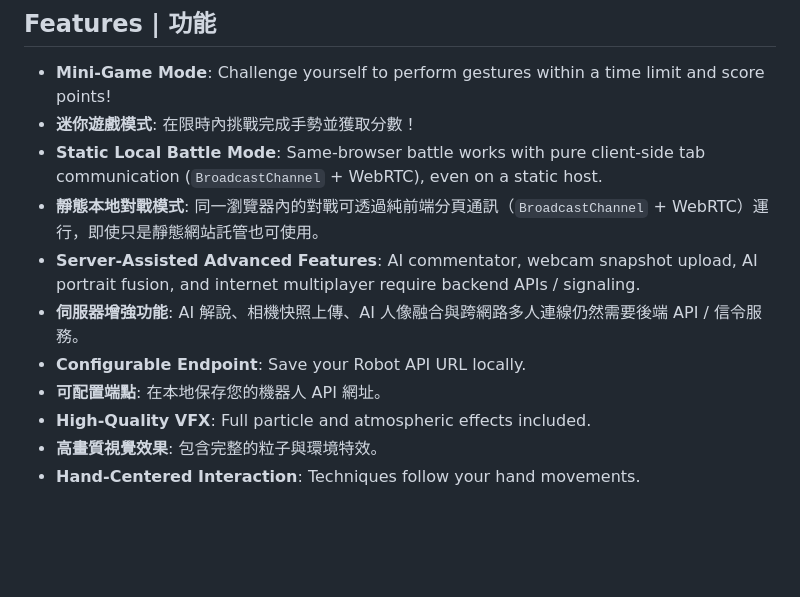
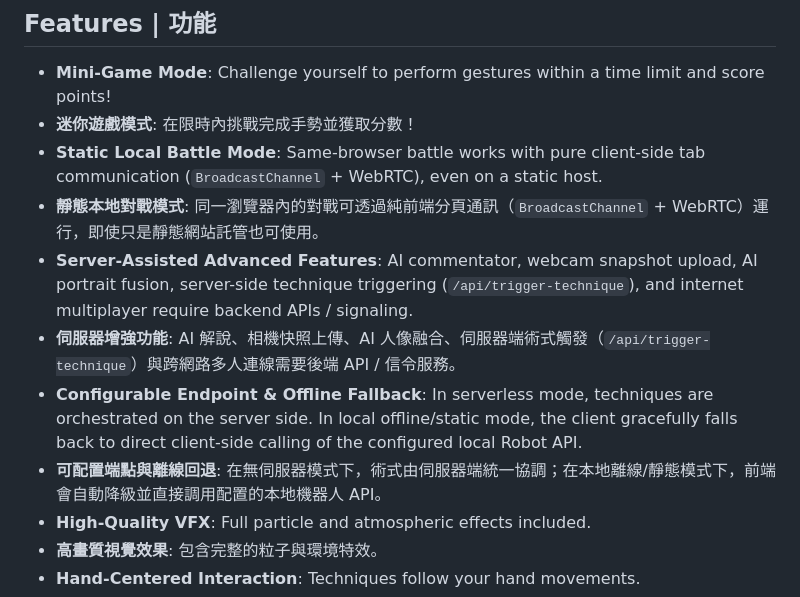
Before and after one commit to wongcyrus/domain-expansion-ar-game, a Markdown page: README.md, the part around the change. Rendered like a GitHub page; blank space fills up the shorter version.

Commit message:
feat: Update server-assisted features and enhance configurable endpoint with offline fallback

```diff
--- a/README.md
+++ b/README.md
@@ -13,10 +13,10 @@ A standalone AR experience for triggering Domain Expansions and Techniques using
 - **迷你遊戲模式**: 在限時內挑戰完成手勢並獲取分數！
 - **Static Local Battle Mode**: Same-browser battle works with pure client-side tab communication (`BroadcastChannel` + WebRTC), even on a static host.
 - **靜態本地對戰模式**: 同一瀏覽器內的對戰可透過純前端分頁通訊（`BroadcastChannel` + WebRTC）運行，即使只是靜態網站託管也可使用。
-- **Server-Assisted Advanced Features**: AI commentator, webcam snapshot upload, AI portrait fusion, and internet multiplayer require backend APIs / signaling.
-- **伺服器增強功能**: AI 解說、相機快照上傳、AI 人像融合與跨網路多人連線仍然需要後端 API / 信令服務。
-- **Configurable Endpoint**: Save your Robot API URL locally.
-- **可配置端點**: 在本地保存您的機器人 API 網址。
+- **Server-Assisted Advanced Features**: AI commentator, webcam snapshot upload, AI portrait fusion, server-side technique triggering (`/api/trigger-technique`), and internet multiplayer require backend APIs / signaling.
+- **伺服器增強功能**: AI 解說、相機快照上傳、AI 人像融合、伺服器端術式觸發（`/api/trigger-technique`）與跨網路多人連線需要後端 API / 信令服務。
+- **Configurable Endpoint & Offline Fallback**: In serverless mode, techniques are orchestrated on the server side. In local offline/static mode, the client gracefully falls back to direct client-side calling of the configured local Robot API.
+- **可配置端點與離線回退**: 在無伺服器模式下，術式由伺服器端統一協調；在本地離線/靜態模式下，前端會自動降級並直接調用配置的本地機器人 API。
 - **High-Quality VFX**: Full particle and atmospheric effects included.
 - **高畫質視覺效果**: 包含完整的粒子與環境特效。
 - **Hand-Centered Interaction**: Techniques follow your hand movements.
```
